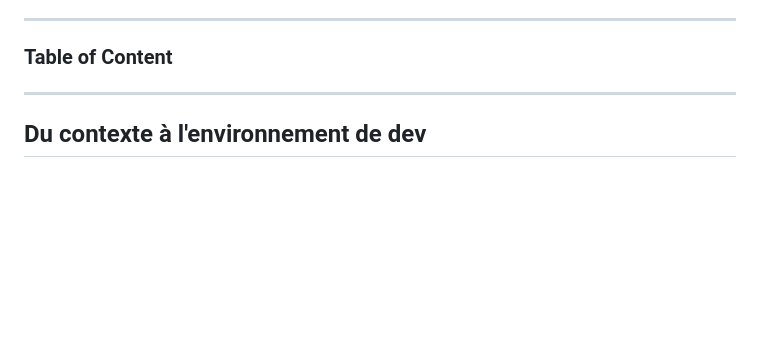
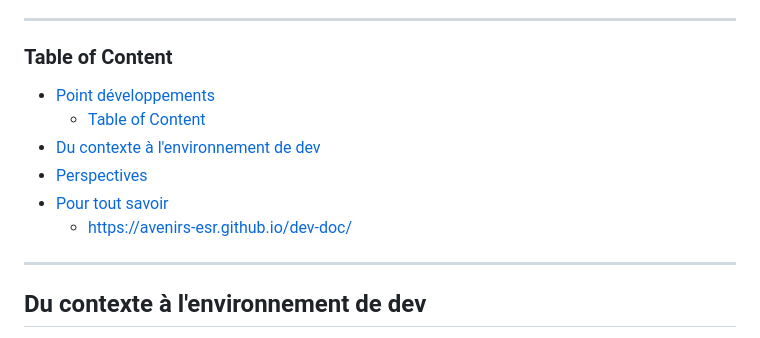
Before and after one commit to arnauddeman/marp-practice, a Markdown page: docs/2024-03-12-Point_d_etape_devs.md, the part around the change. Rendered like a GitHub page; blank space fills up the shorter version.

Commit message:
Auto update markdown TOC

```diff
--- a/docs/2024-03-12-Point_d_etape_devs.md
+++ b/docs/2024-03-12-Point_d_etape_devs.md
@@ -48,6 +48,16 @@ Arnaud Deman - Architecte et développeur ESUP
 ---
 ### Table of Content
 <!--ts-->
+   * [Point développements](#point-développements)
+      * [Table of Content](#table-of-content)
+   * [Du contexte à l'environnement de dev](#du-contexte-à-lenvironnement-de-dev)
+   * [Perspectives](#perspectives)
+   * [<a href="https://avenirs-esr.github.io/dev-doc/" rel="nofollow">Pour tout savoir</a>](https://avenirs-esr.github.io/dev-doc/)
+      * [<a href="https://avenirs-esr.github.io/dev-doc/" rel="nofollow">https://avenirs-esr.github.io/dev-doc/</a>](https://avenirs-esr.github.io/dev-doc/)
+
+<!-- Created by https://github.com/ekalinin/github-markdown-toc -->
+<!-- Added by: runner, at: Tue Mar 19 08:54:47 UTC 2024 -->
+
 <!--te-->
 
 
```
